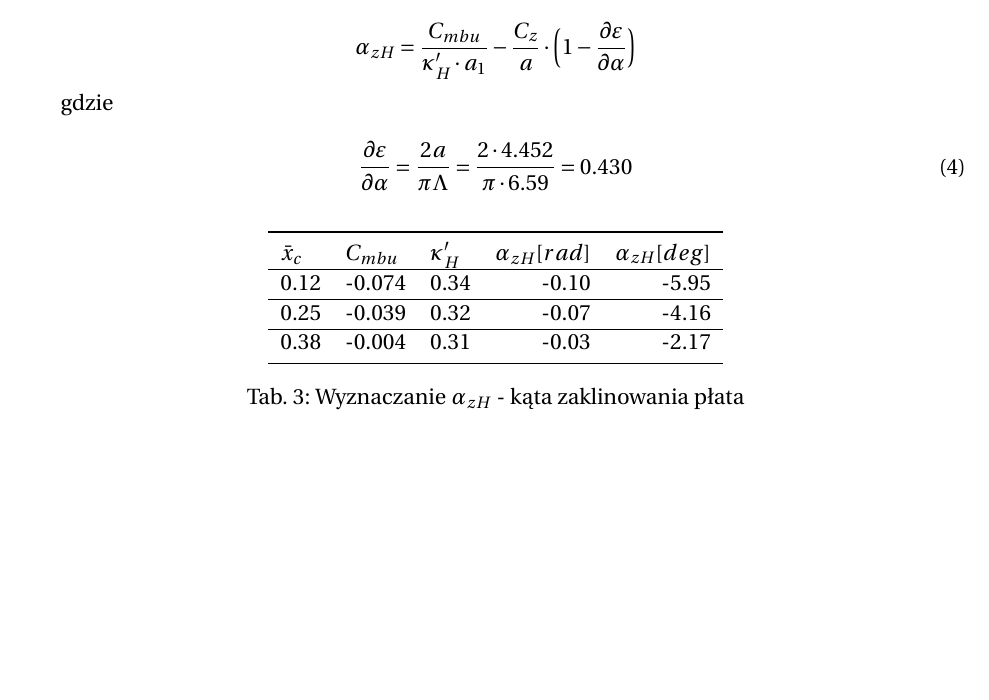
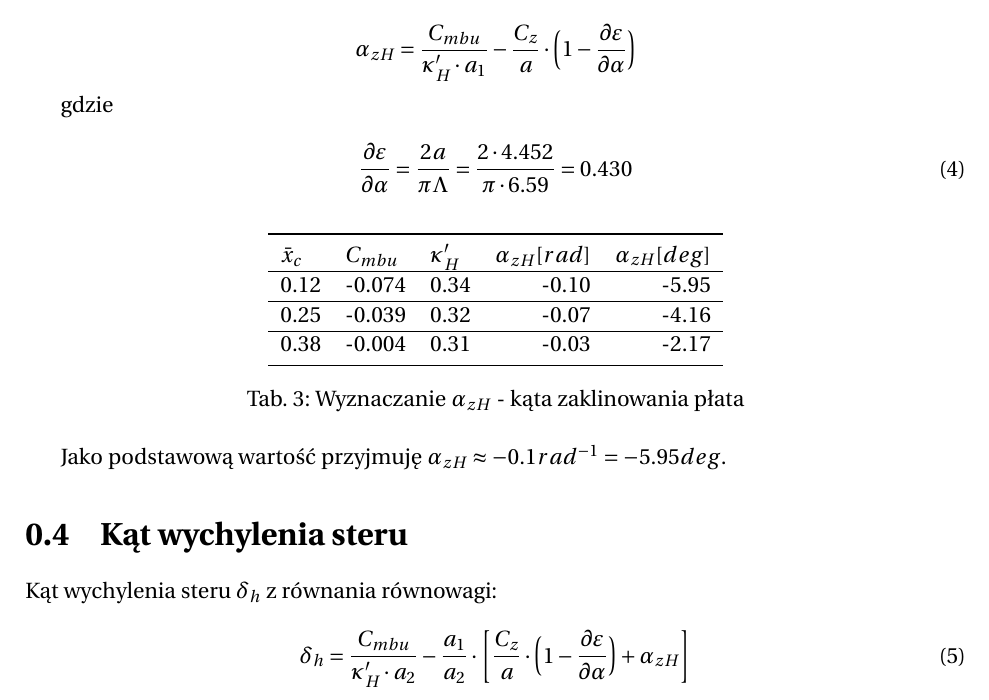
Before and after one commit to mahromir/FLIGHT_MECHANICS, a LaTeX document (proj9/latex_raport/bipol_proj9.tex): part of page 6 of 9, cut so that both start at the same text, the shorter picture padded with empty space. Compiled offline with pdfLaTeX.

```diff
--- a/proj9/latex_raport/bipol_proj9.tex
+++ b/proj9/latex_raport/bipol_proj9.tex
@@ -194,6 +194,17 @@
     \end{table}
 \FloatBarrier
 
+Jako podstawową wartość przyjmuję $\alpha_{zH} \approx -0.1 rad^{-1}= -5.95 deg$.
+
+\section{Kąt wychylenia steru}
+Kąt wychylenia steru $\delta_h$ z równania równowagi:
+
+\begin{equation}
+    \delta_h = \frac{C_{mbu}}{\kappa'_{H}\cdot a_2}-\frac{a_1}{a_2}\cdot \Bigg[\frac{C_z}{a} \cdot \Big (1- \frac{\partial \varepsilon}{\partial \alpha} \Big)+\alpha_{zH} \Bigg]
+\end{equation}
+
+
+
 
 % \begin{thebibliography}{9}
 %     \bibitem{Proj8}
```
Also changed, not shown: 1 other file.
